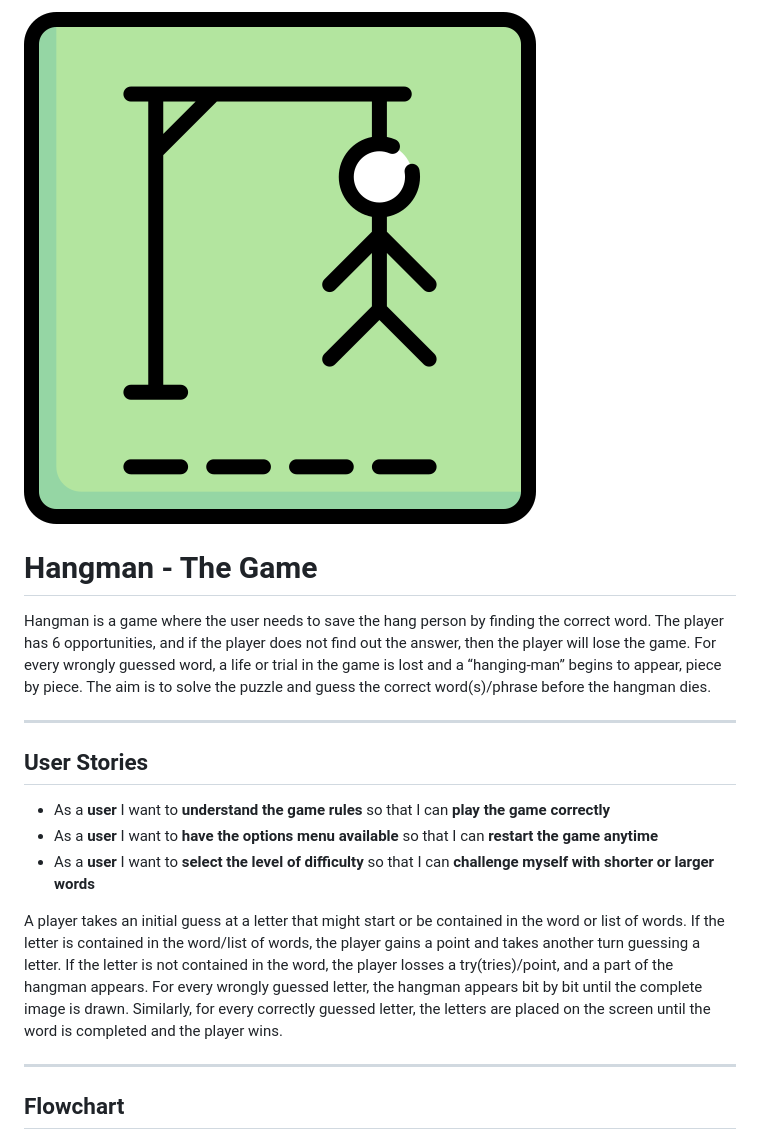
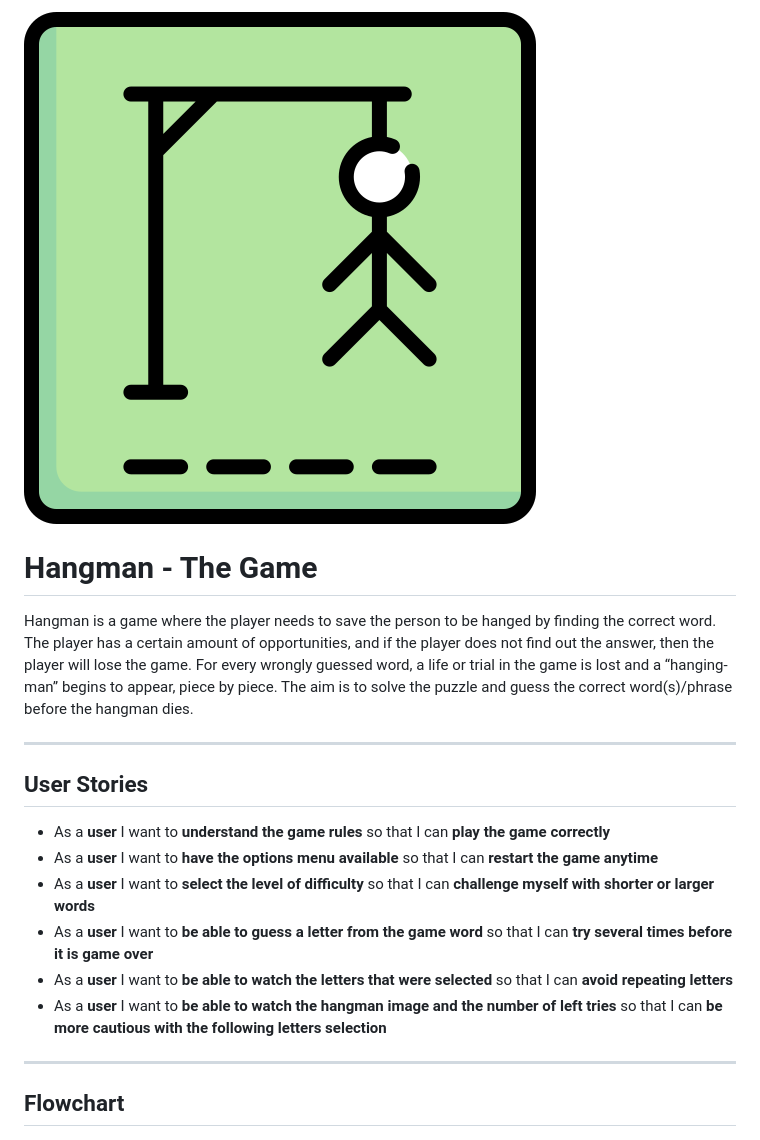
Before and after one commit to diegocardenast/hangman-game, a Markdown page: README.md, the part around the change. Drawn GitHub-style.

Commit message:
docs: Update user stories and Hangman icon alignment

```diff
--- a/README.md
+++ b/README.md
@@ -1,8 +1,8 @@
-![Hangman image](https://github.com/diegocardenast/hangman-game/blob/main/assets/images/hangman-game.png)
+<img align="center" src="https://github.com/diegocardenast/hangman-game/blob/main/assets/images/hangman-game.png" alt="HangmanIcon">
 
 # Hangman - The Game
 
-Hangman is a game where the user needs to save the hang person by finding the correct word. The player has 6 opportunities, and if the player does not find out the answer, then the player will lose the game. For every wrongly guessed word, a life or trial in the game is lost and a “hanging-man” begins to appear, piece by piece. The aim is to solve the puzzle and guess the correct word(s)/phrase before the hangman dies.
+Hangman is a game where the player needs to save the person to be hanged by finding the correct word. The player has a certain amount of opportunities, and if the player does not find out the answer, then the player will lose the game. For every wrongly guessed word, a life or trial in the game is lost and a “hanging-man” begins to appear, piece by piece. The aim is to solve the puzzle and guess the correct word(s)/phrase before the hangman dies.
 
 ---
 
@@ -11,12 +11,9 @@ Hangman is a game where the user needs to save the hang person by finding the co
 - As a **user** I want to **understand the game rules** so that I can **play the game correctly**
 - As a **user** I want to **have the options menu available** so that I can **restart the game anytime**
 - As a **user** I want to **select the level of difficulty** so that I can **challenge myself with shorter or larger words**
-
-A player takes an initial guess at a letter that might start or be contained in the word or list of words.
-If the letter is contained in the word/list of words, the player gains a point and takes another turn guessing a letter.
-If the letter is not contained in the word, the player losses a try(tries)/point, and a part of the hangman appears.
-For every wrongly guessed letter, the hangman appears bit by bit until the complete image is drawn.
-Similarly, for every correctly guessed letter, the letters are placed on the screen until the word is completed and the player wins.
+- As a **user** I want to **be able to guess a letter from the game word** so that I can **try several times before it is game over**
+- As a **user** I want to **be able to watch the letters that were selected** so that I can **avoid repeating letters**
+- As a **user** I want to **be able to watch the hangman image and the number of left tries** so that I can **be more cautious with the following letters selection**
 
 ---
 
```
